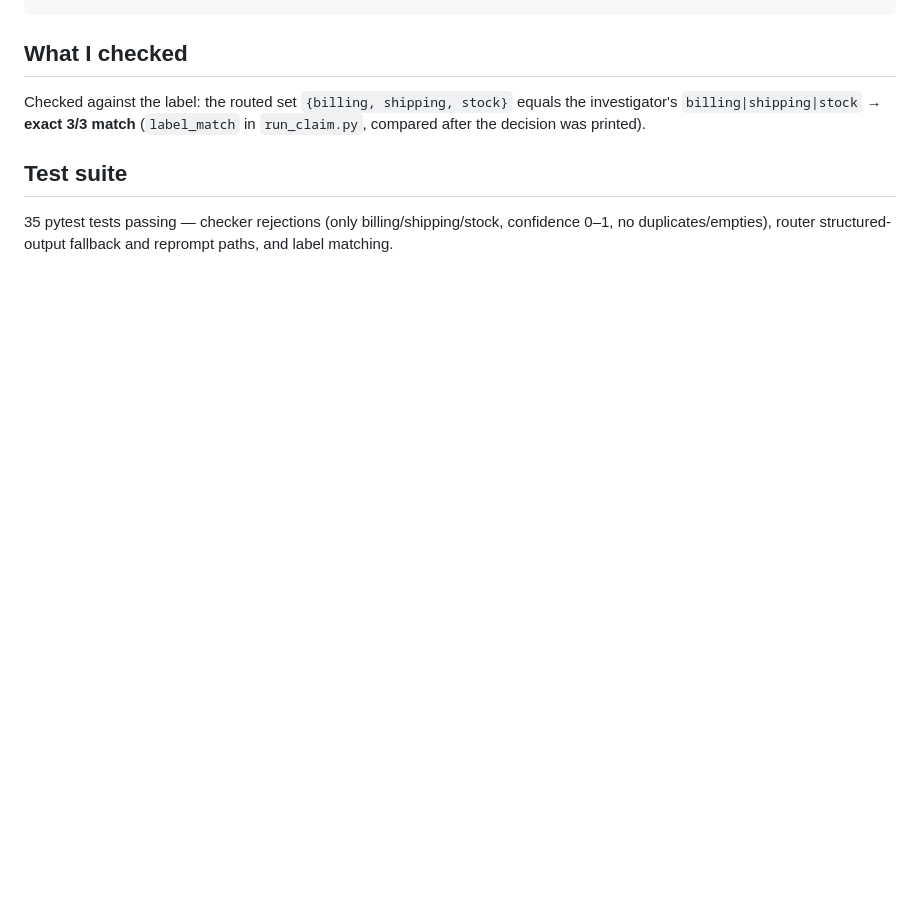
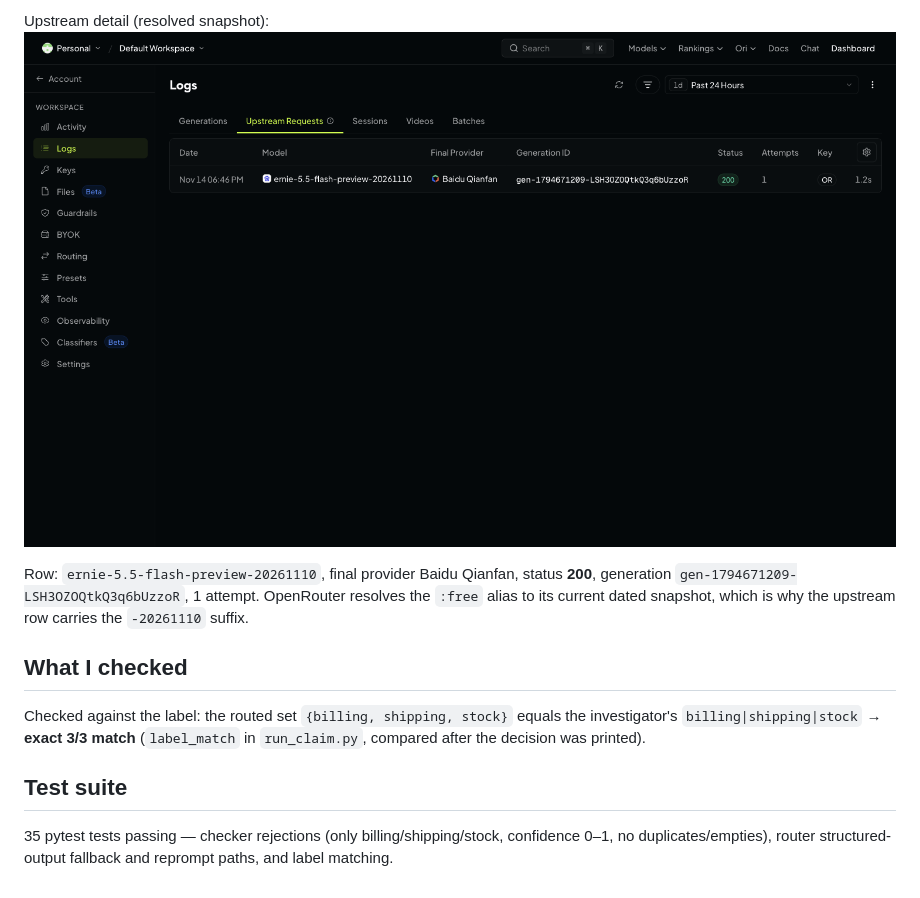
Before and after one commit to midasmatterhorn/amazon-refund-claim-router, a Markdown page: BUILD_NOTES.md, the part around one of its changes. Drawn GitHub-style; pictures changed too: docs/activity-upstream.png (added); blank space fills up the shorter version.

```diff
--- a/BUILD_NOTES.md
+++ b/BUILD_NOTES.md
@@ -89,3 +105,11 @@ And the strict schema itself (`router.py::JSON_SCHEMA`):
+Upstream detail (resolved snapshot):
+![OpenRouter Logs — Upstream Requests](docs/activity-upstream.png)
+
+Row: `ernie-5.5-flash-preview-20261110`, final provider Baidu Qianfan, status
+**200**, generation `gen-1794671209-LSH3OZOQtkQ3q6bUzzoR`, 1 attempt. OpenRouter
+resolves the `:free` alias to its current dated snapshot, which is why the
+upstream row carries the `-20261110` suffix.
+
 ## What I checked
 
 Checked against the label: the routed set `{billing, shipping, stock}` equals the investigator's `billing|shipping|stock` → **exact 3/3 match** (`label_match` in `run_claim.py`, compared after the decision was printed).
```
Also changed, not shown: other parts of BUILD_NOTES.md (+19 -3 lines), docs/activity-logs.png (added).
